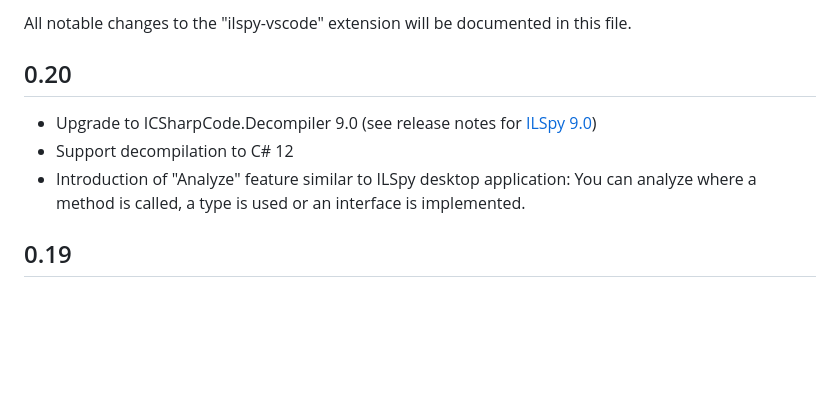
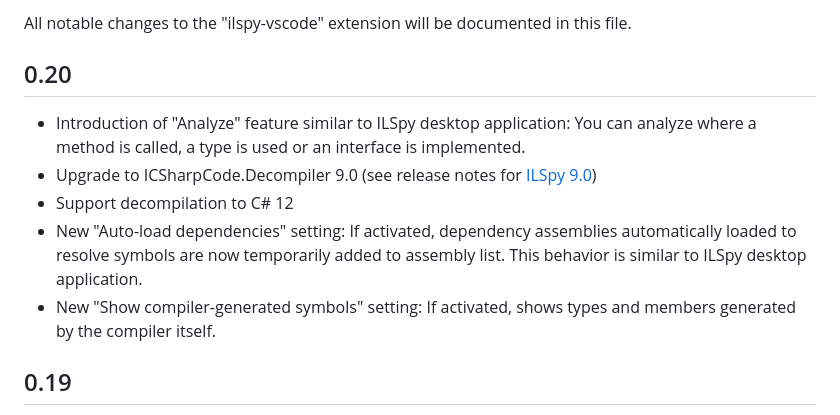
Before and after one commit to icsharpcode/ilspy-vscode, a Markdown page: vscode-extension/CHANGELOG.md, the part around the change. Drawn GitHub-style; blank space fills up the shorter version.

Commit message:
Update changelog

```diff
--- a/vscode-extension/CHANGELOG.md
+++ b/vscode-extension/CHANGELOG.md
@@ -4,9 +4,11 @@ All notable changes to the "ilspy-vscode" extension will be documented in this f
 
 ## 0.20
 
+- Introduction of "Analyze" feature similar to ILSpy desktop application: You can analyze where a method is called, a type is used or an interface is implemented.
 - Upgrade to ICSharpCode.Decompiler 9.0 (see release notes for [ILSpy 9.0](https://github.com/icsharpcode/ILSpy/releases/tag/v9.0))
 - Support decompilation to C# 12
-- Introduction of "Analyze" feature similar to ILSpy desktop application: You can analyze where a method is called, a type is used or an interface is implemented.
+- New "Auto-load dependencies" setting: If activated, dependency assemblies automatically loaded to resolve symbols are now temporarily added to assembly list. This behavior is similar to ILSpy desktop application.
+- New "Show compiler-generated symbols" setting: If activated, shows types and members generated by the compiler itself.
 
 ## 0.19
 
```
